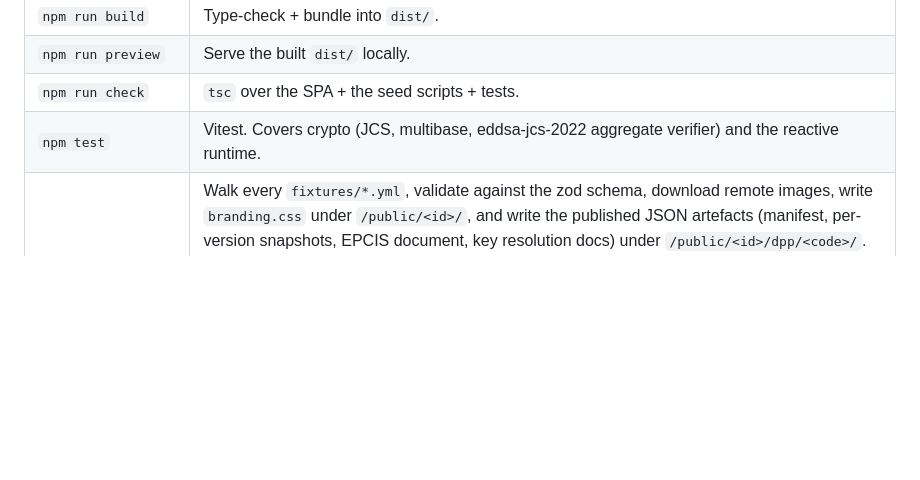
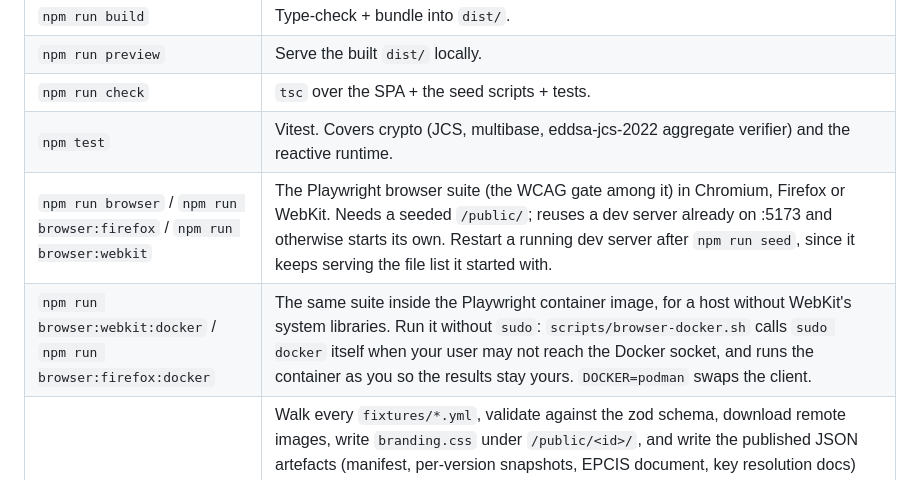
Before and after one commit to transpareo/transpareo-time-machine, a Markdown page: README.md, the part around the change. GitHub-like rendering; blank space fills up the shorter version.

Commit message:
List the browser suites in the README's command table
- The Chromium, Firefox and WebKit runs, and their docker
  variants with the sudo handling of browser-docker.sh
- A dev server started before npm run seed keeps serving its
  old file list; the table says to restart it

```diff
--- a/README.md
+++ b/README.md
@@ -1089,6 +1089,8 @@ hot-reloads on save.
 | `npm run preview` | Serve the built `dist/` locally. |
 | `npm run check` | `tsc` over the SPA + the seed scripts + tests. |
 | `npm test` | Vitest. Covers crypto (JCS, multibase, eddsa-jcs-2022 aggregate verifier) and the reactive runtime. |
+| `npm run browser` / `npm run browser:firefox` / `npm run browser:webkit` | The Playwright browser suite (the WCAG gate among it) in Chromium, Firefox or WebKit. Needs a seeded `/public/`; reuses a dev server already on :5173 and otherwise starts its own. Restart a running dev server after `npm run seed`, since it keeps serving the file list it started with. |
+| `npm run browser:webkit:docker` / `npm run browser:firefox:docker` | The same suite inside the Playwright container image, for a host without WebKit's system libraries. Run it without `sudo`: `scripts/browser-docker.sh` calls `sudo docker` itself when your user may not reach the Docker socket, and runs the container as you so the results stay yours. `DOCKER=podman` swaps the client. |
 | `npm run seed` | Walk every `fixtures/*.yml`, validate against the zod schema, download remote images, write `branding.css` under `/public/<id>/`, and write the published JSON artefacts (manifest, per-version snapshots, EPCIS document, key resolution docs) under `/public/<id>/dpp/<code>/`. Generates a fresh Ed25519 keypair per fixture on each run; the produced snapshots are signed with these keys. A `publication: single-snapshot` fixture with `proof_suite: none` emits just one unsigned `snapshot.json` instead (no manifest, no keys). Idempotent on image cache; output JSON overwrites. Re-run after pulling a fixture change. |
 | `npm run demo` | Re-record the animated loop at the top of this README. Drives the dev page through the nordic-wear passport's history with a Chromium screencast running, then encodes the frames to `docs/demo.webp`. Needs `ffmpeg` on PATH and a seeded `/public/`; reuses a dev server already on :5173 and otherwise starts its own. Pass `--keep-frames` to retune the encode without re-recording. |
 | `npm run check:fixtures` | Network-free Zod parse of every `fixtures/*.yml`. CI runs this on every push and PR to catch schema regressions without depending on third-party image hosts. |
```
